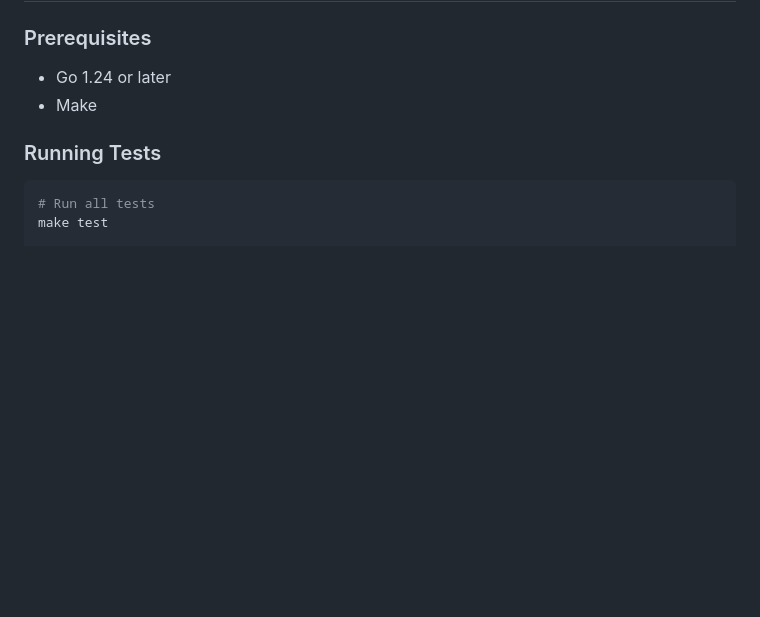
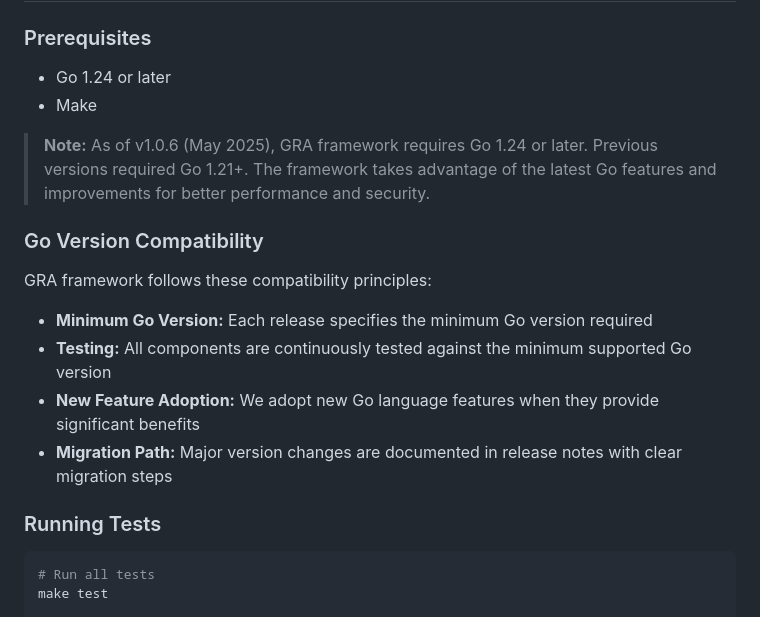
Before and after one commit to lamboktulussimamora/gra, a Markdown page: README.md, the part around the change. Rendered like a GitHub page; blank space fills up the shorter version.

````diff
--- a/README.md
+++ b/README.md
@@ -556,6 +556,17 @@ Before submitting your code, please:
 - Go 1.24 or later
 - Make
 
+> **Note:** As of v1.0.6 (May 2025), GRA framework requires Go 1.24 or later. Previous versions required Go 1.21+. The framework takes advantage of the latest Go features and improvements for better performance and security.
+
+### Go Version Compatibility
+
+GRA framework follows these compatibility principles:
+
+- **Minimum Go Version:** Each release specifies the minimum Go version required
+- **Testing:** All components are continuously tested against the minimum supported Go version
+- **New Feature Adoption:** We adopt new Go language features when they provide significant benefits
+- **Migration Path:** Major version changes are documented in release notes with clear migration steps
+
 ### Running Tests
 
 ```bash
````
Also changed, not shown: CHANGELOG.md (+10 -0 lines), RELEASE_NOTES_v1.0.6.md (added).
